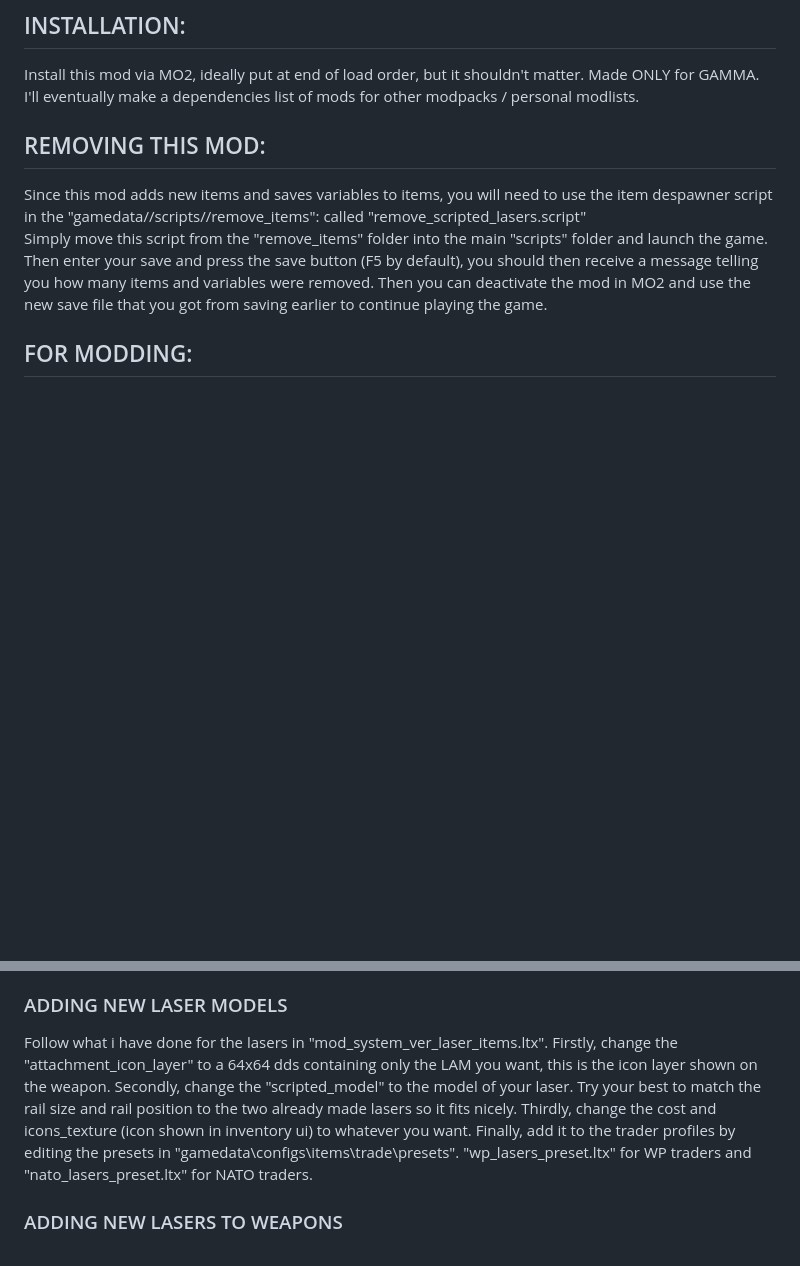
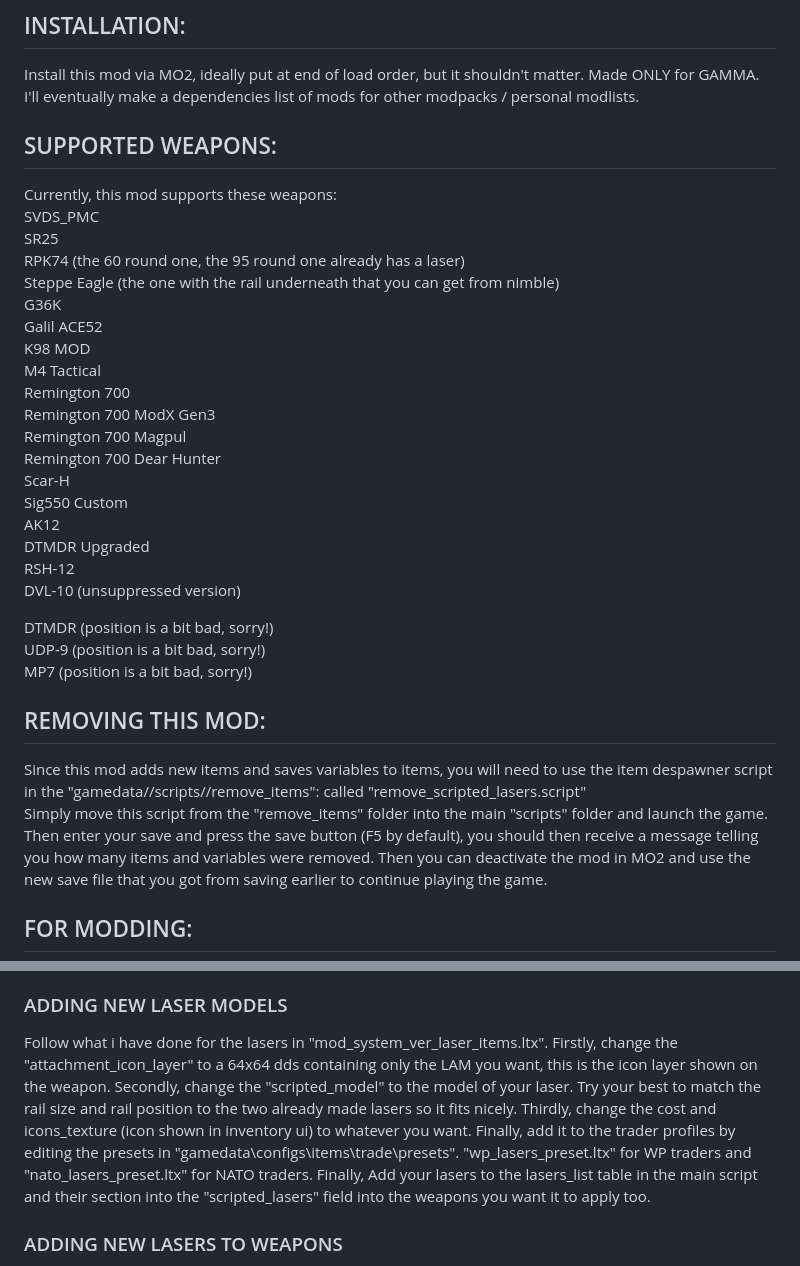
Before and after one commit to Verdatim25/Scripted-Lasers, a Markdown page: README.md, 2 parts joined by grey strips. Drawn GitHub-style; blank space fills up the shorter version.

```diff
--- a/README.md
+++ b/README.md
@@ -18,6 +18,31 @@ You. for being the reason i make stuff!
 
 ## INSTALLATION:
 Install this mod via MO2, ideally put at end of load order, but it shouldn't matter. Made ONLY for GAMMA. I'll eventually make a dependencies list of mods for other modpacks / personal modlists.
+
+## SUPPORTED WEAPONS:
+Currently, this mod supports these weapons:
+SVDS_PMC
+SR25
+RPK74 (the 60 round one, the 95 round one already has a laser)
+Steppe Eagle (the one with the rail underneath that you can get from nimble)
+G36K
+Galil ACE52
+K98 MOD
+M4 Tactical
+Remington 700
+Remington 700 ModX Gen3
+Remington 700 Magpul
+Remington 700 Dear Hunter
+Scar-H
+Sig550 Custom
+AK12
+DTMDR Upgraded
+RSH-12
+DVL-10 (unsuppressed version)
+
+DTMDR (position is a bit bad, sorry!)
+UDP-9 (position is a bit bad, sorry!)
+MP7 (position is a bit bad, sorry!)
 
 ## REMOVING THIS MOD:
 Since this mod adds new items and saves variables to items, you will need to use the item despawner script in the "gamedata//scripts//remove_items": called "remove_scripted_lasers.script"
@@ -47,7 +72,7 @@ keys.display_variables = DIK_keys.DIK_RCONTROL (Displays the current pos, rot, a
 keys.reset_to_section = DIK_keys.DIK_BACKSLASH (Resets the current pos, rot, and scale values to the ones defined in the weapon section, if it cant find anything it resets to 0)
 
 ### ADDING NEW LASER MODELS
-Follow what i have done for the lasers in "mod_system_ver_laser_items.ltx". Firstly, change the "attachment_icon_layer" to a 64x64 dds containing only the LAM you want, this is the icon layer shown on the weapon. Secondly, change the "scripted_model" to the model of your laser. Try your best to match the rail size and rail position to the two already made lasers so it fits nicely. Thirdly, change the cost and icons_texture (icon shown in inventory ui) to whatever you want. Finally, add it to the trader profiles by editing the presets in "gamedata\configs\items\trade\presets". "wp_lasers_preset.ltx" for WP traders and "nato_lasers_preset.ltx" for NATO traders.
+Follow what i have done for the lasers in "mod_system_ver_laser_items.ltx". Firstly, change the "attachment_icon_layer" to a 64x64 dds containing only the LAM you want, this is the icon layer shown on the weapon. Secondly, change the "scripted_model" to the model of your laser. Try your best to match the rail size and rail position to the two already made lasers so it fits nicely. Thirdly, change the cost and icons_texture (icon shown in inventory ui) to whatever you want. Finally, add it to the trader profiles by editing the presets in "gamedata\configs\items\trade\presets". "wp_lasers_preset.ltx" for WP traders and "nato_lasers_preset.ltx" for NATO traders. Finally, Add your lasers to the lasers_list table in the main script and their section into the "scripted_lasers" field into the weapons you want it to apply too.
 
 ### ADDING NEW LASERS TO WEAPONS
 Firstly, turn on debug mode via the mcm. This should allow you to add any laser to any weapon regardless of its "scripted_lasers" field. Then add the desired laser onto the weapon of your choice. This should spawn the laser roughly in the middle of the model (the root bone) or in the values defined by its section if those values exists. Then adjust using the keybinds above until its in the position you want it to be in. Then finally press the "save_ltx" keybind (numpad 9 by default) and this should add your weapon section, parameters and ALL lasers of the "scripted_lasers" field of the weapon section to the "mod_system_ver_laser_script_cache.ltx" in your configs folder. If you want to remove a laser's ability to be attached, make sure to go to "mod_system_ver_laser_script_cache.ltx" and remove that laser's section from the field "scripted_lasers" for your weapon section. Also if you want to you can move these DLTX changes to another "mod_system_*.ltx".
```
